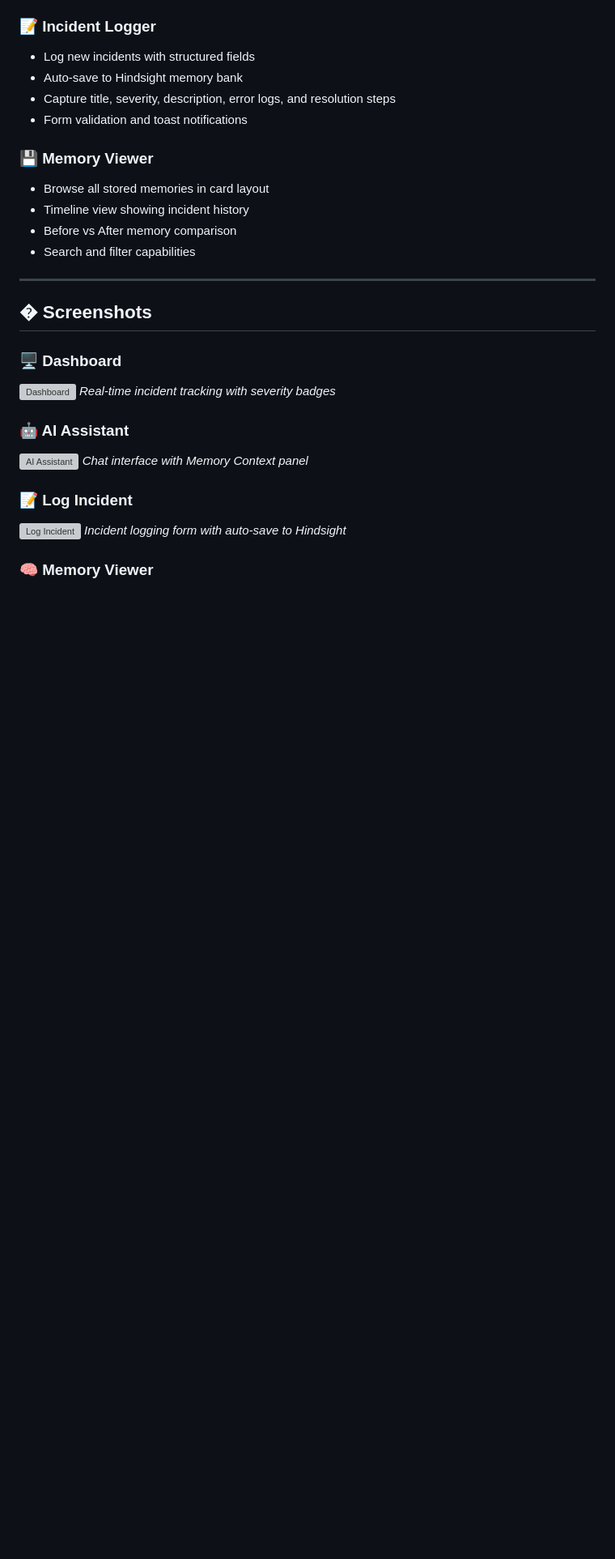
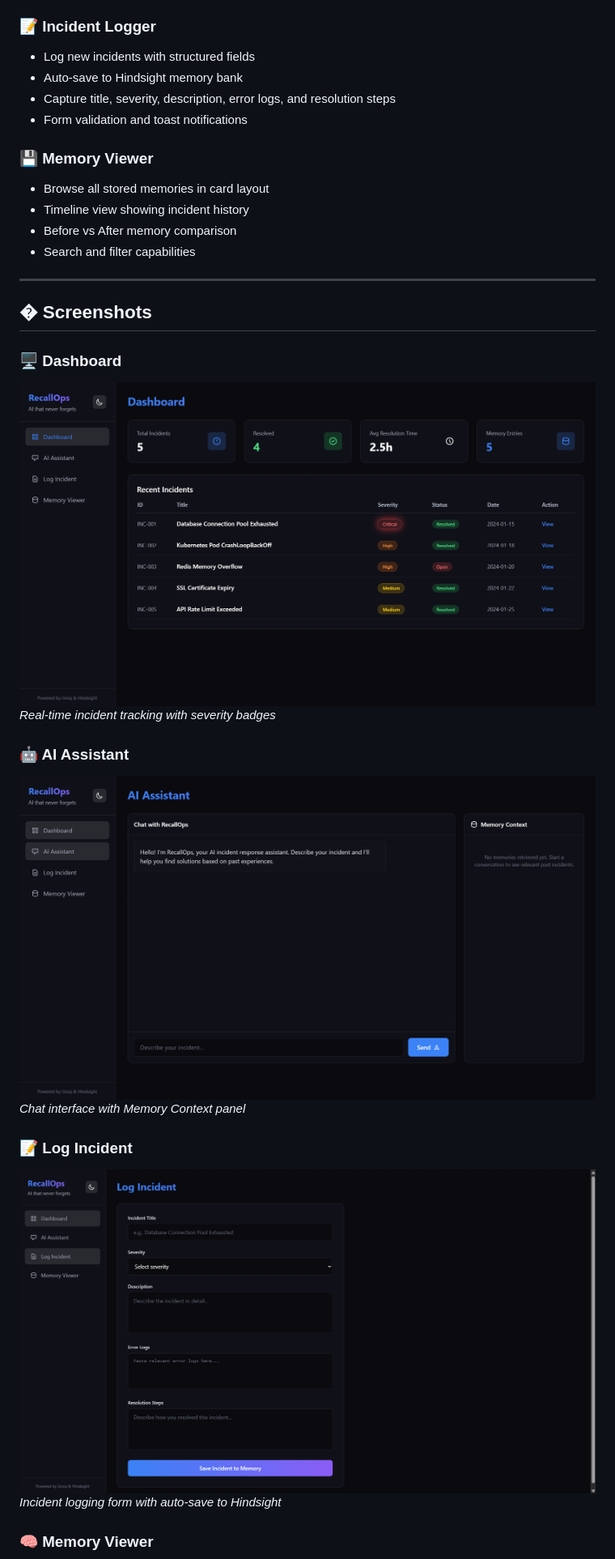
Before and after one commit to codexxxx07/HackBharat_Pre, a Markdown page: README.md, the part around the change printed below. Shown: that part at 81% size. Rendered like a GitHub page; pictures changed too: assets/Img1.png (added), assets/Img2.png (added), assets/Img3.png (added); blank space fills up the shorter version; grey boxes are pictures that could not be loaded.

Commit message:
Added assets Folder + Modified README.md File

```diff
--- a/README.md
+++ b/README.md
@@ -42,15 +42,15 @@ RecallOps is an intelligent AI agent that remembers every past server incident a
 ## � Screenshots
 
 ### 🖥️ Dashboard
-![Dashboard](screenshots/dashboard.png)
+![Dashboard](/assets/Img1.png)
 *Real-time incident tracking with severity badges*
 
 ### 🤖 AI Assistant
-![AI Assistant](screenshots/ai-assistant.png)
+![AI Assistant](/assets/Img2.png)
 *Chat interface with Memory Context panel*
 
 ### 📝 Log Incident
-![Log Incident](screenshots/log-incident.png)
+![Log Incident](/assets/Img3.png)
 *Incident logging form with auto-save to Hindsight*
 
 ### 🧠 Memory Viewer
```
Also changed, not shown: other parts of README.md (+2 -1 lines), assets/Img4.png (added), assets/Img5.png (added).
